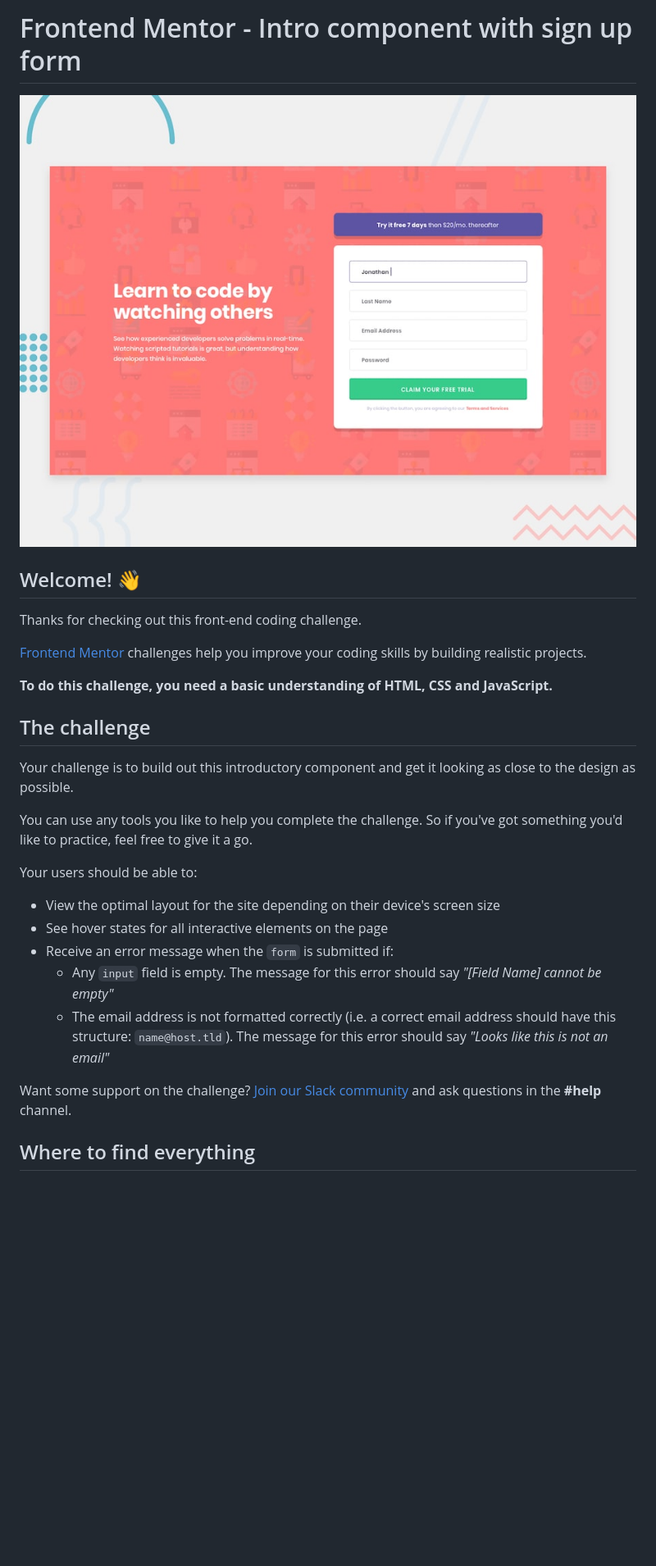
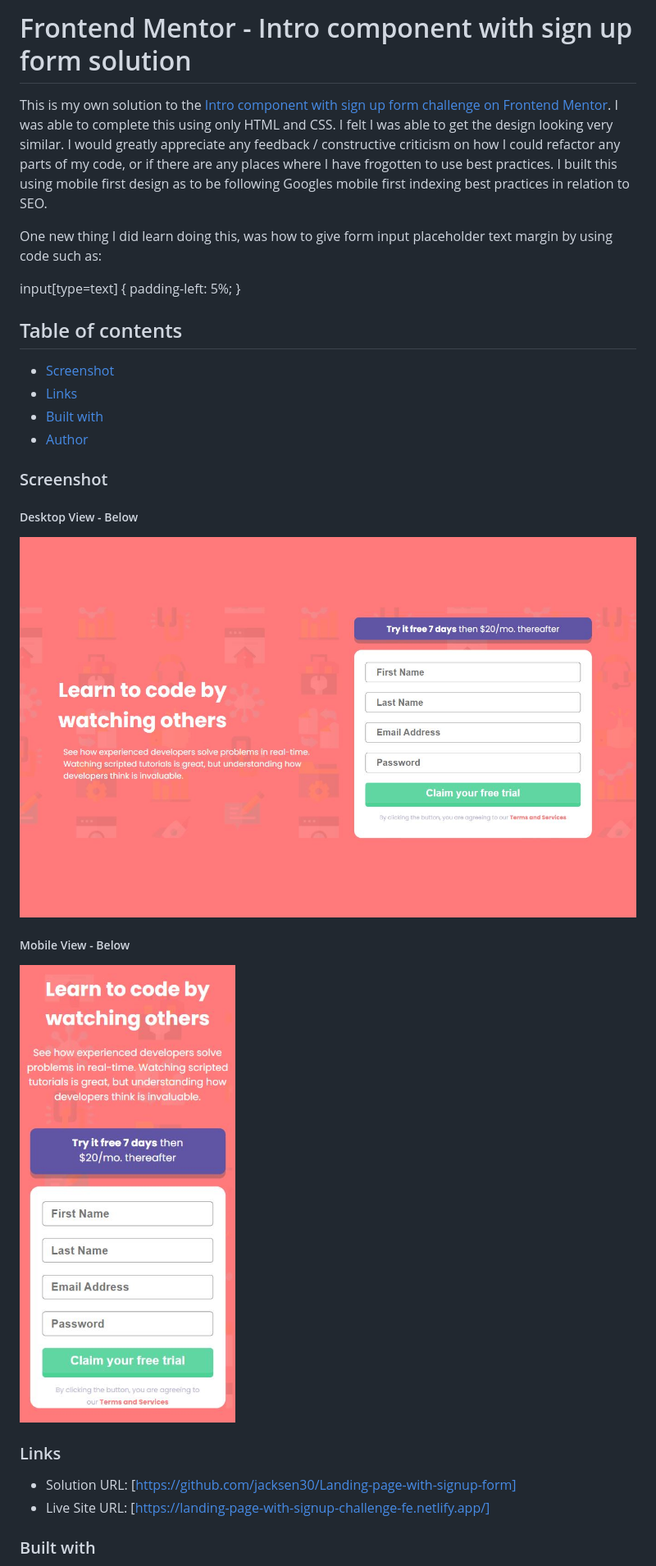
Before and after one commit to jacksen30/Landing-page-with-signup-form, a Markdown page: README.md, the part around the change printed below. Shown: that part at 82% size. GitHub-like rendering; pictures changed too: images/desktop-view.JPG (added), images/mobile-view.JPG (added); blank space fills up the shorter version.

```diff
--- a/README.md
+++ b/README.md
@@ -1,30 +1,33 @@
-# Frontend Mentor - Intro component with sign up form
+# Frontend Mentor - Intro component with sign up form solution
 
-![Design preview for the Intro component with sign up form coding challenge](./design/desktop-preview.jpg)
+This is my own solution to the [Intro component with sign up form challenge on Frontend Mentor](https://www.frontendmentor.io/challenges/intro-component-with-signup-form-5cf91bd49edda32581d28fd1). I was able to complete this using only HTML and CSS. I felt I was able to get the design looking very similar. I would greatly appreciate any feedback / constructive criticism on how I could refactor any parts of my code, or if there are any places where I have frogotten to use best practices. I built this using mobile first design as to be following Googles mobile first indexing best practices in relation to SEO.
 
-## Welcome! 👋
+One new thing I did learn doing this, was how to give form input placeholder text margin by using code such as:
 
-Thanks for checking out this front-end coding challenge.
+input[type=text] {
+    padding-left: 5%;
+}
 
-[Frontend Mentor](https://www.frontendmentor.io) challenges help you improve your coding skills by building realistic projects.
+## Table of contents
 
-**To do this challenge, you need a basic understanding of HTML, CSS and JavaScript.**
+  - [Screenshot](#screenshot)
+  - [Links](#links)
+  - [Built with](#built-with)
+  - [Author](#author)
 
-## The challenge
+### Screenshot
+##### Desktop View - Below
+![Desktop Screenshot](./images/desktop-view.JPG)
 
-Your challenge is to build out this introductory component and get it looking as close to the design as possible.
+##### Mobile View - Below
+![Mobile Screenshot](./images/mobile-view.JPG)
 
-You can use any tools you like to help you complete the challenge. So if you've got something you'd like to practice, feel free to give it a go.
 
-Your users should be able to:
 
-- View the optimal layout for the site depending on their device's screen size
-- See hover states for all interactive elements on the page
-- Receive an error message when the `form` is submitted if:
-  - Any `input` field is empty. The message for this error should say *"[Field Name] cannot be empty"*
-  - The email address is not formatted correctly (i.e. a correct email address should have this structure: `name@host.tld`). The message for this error should say *"Looks like this is not an email"*
+### Links
 
-Want some support on the challenge? [Join our Slack community](https://www.frontendmentor.io/slack) and ask questions in the **#help** channel.
+- Solution URL: [https://github.com/jacksen30/Landing-page-with-signup-form]
+- Live Site URL: [https://landing-page-with-signup-challenge-fe.netlify.app/]
 
-## Where to find everything
+### Built with
 
```
Also changed, not shown: other parts of README.md (+5 -64 lines), README-template.md (deleted, +0 -114 lines), 2 other files.
